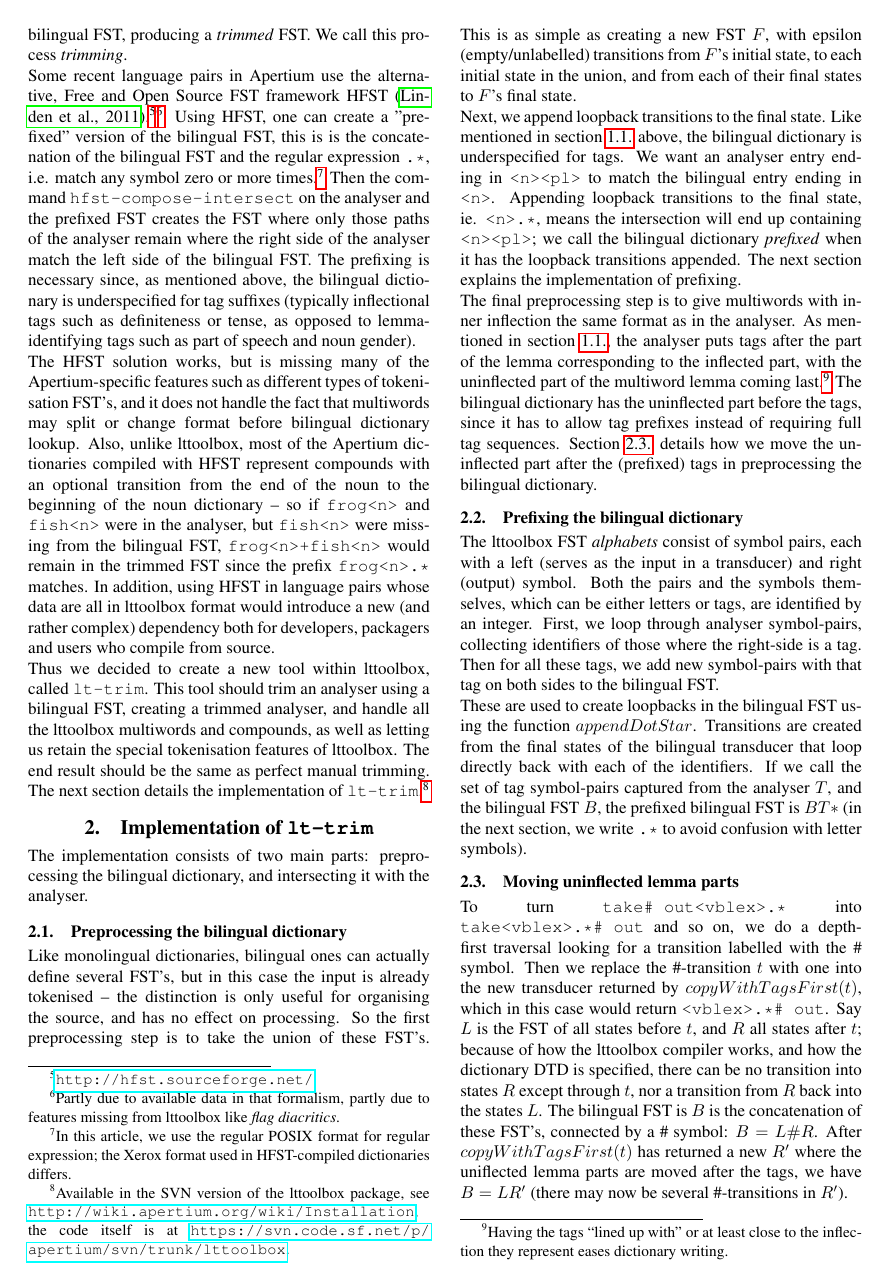
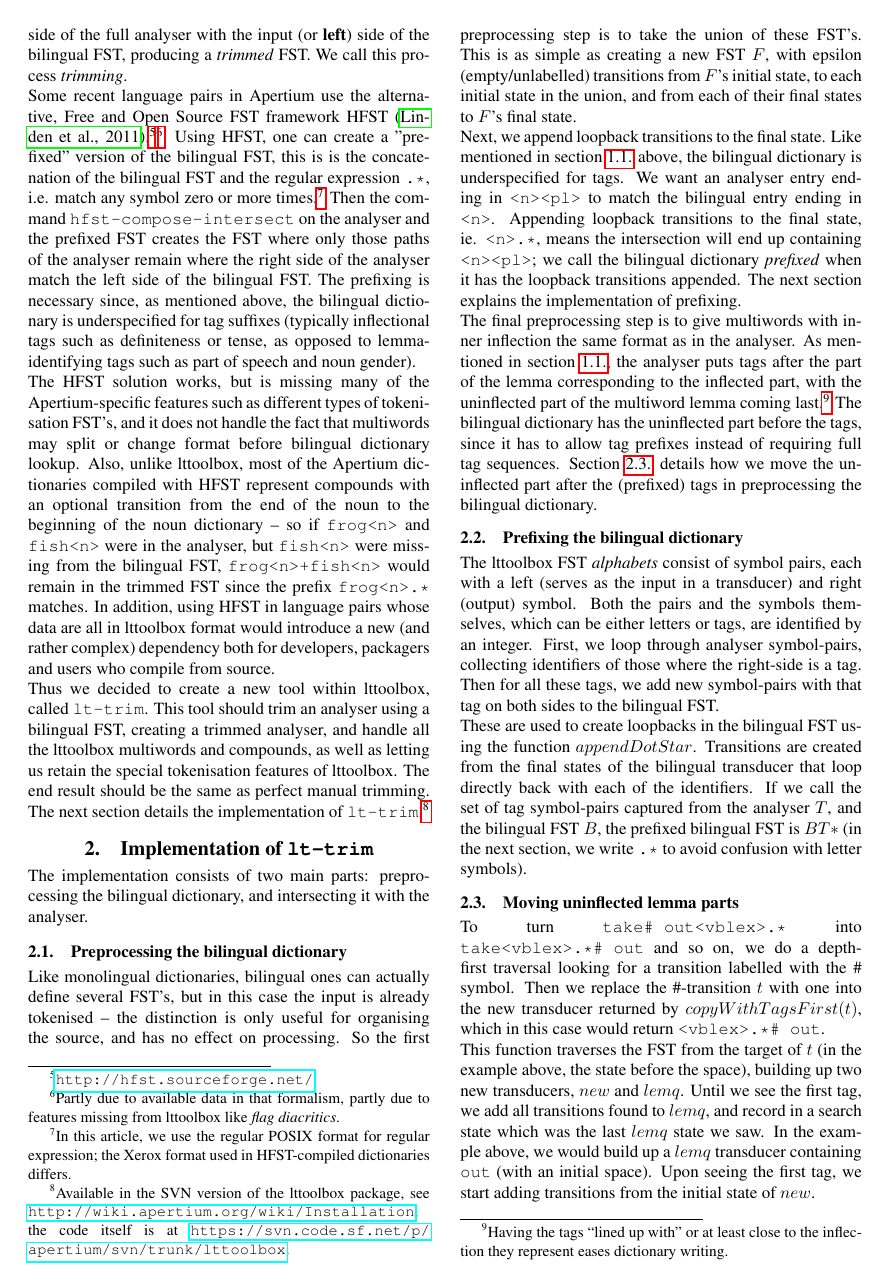
Before and after one commit to unhammer/lt-trim-paper, a LaTeX document (trim.tex): page 4 of 6. Compiled offline with pdfLaTeX.

Commit message:
larger figures, another transition, remove erroneous stuff I put in late last night

```diff
--- a/trim.tex
+++ b/trim.tex
@@ -451,24 +451,16 @@ To turn \ana{take\# out<vblex>.*} into \ana{take<vblex>.*\# out} and
 so on, we do a depth-first traversal looking for a transition labelled
 with the \# symbol. Then we replace the \#-transition $t$ with one
 into the new transducer returned by $copyWithTagsFirst(t)$, which in
-this case would return \ana{<vblex>.*\# out}. Say $L$ is the FST of
-all states before $t$, and $R$ all states after $t$; because of how
-the lttoolbox compiler works, and how the dictionary DTD is specified,
-there can be no transition into states $R$ except through $t$, nor a
-transition from $R$ back into the states $L$. The bilingual FST is $B$
-is the concatenation of these FST's, connected by a \# symbol: $B = L
-\# R$. After $copyWithTagsFirst(t)$ has returned a new $R'$ where the
-uniflected lemma parts are moved after the tags, we have $B = L R'$
-(there may now be several \#-transitions in $R'$).
+this case would return \ana{<vblex>.*\# out}.
 
 This function traverses the FST from the target of $t$ (in the example
 above, the state before the space), building up two new transducers,
-$R'$ and $lemq$. Until we see the first tag, we add all transitions
+$new$ and $lemq$. Until we see the first tag, we add all transitions
 found to $lemq$, and record in a search state which was the last
 $lemq$ state we saw. In the example above, we would build up a $lemq$
 transducer containing \ana{ out} (with an initial space). Upon seeing
 the first tag, we start adding transitions from the initial state of
-$R'$.
+$new$.
 
 When reaching a final tag state $s$, we add it and the last seen
 $lemq$ state $l$ to a list of pairs $f$. After the traversal is done,
```
Also changed, not shown: trim.pdf, trim.tex (16 more changed lines), 3 other files.
